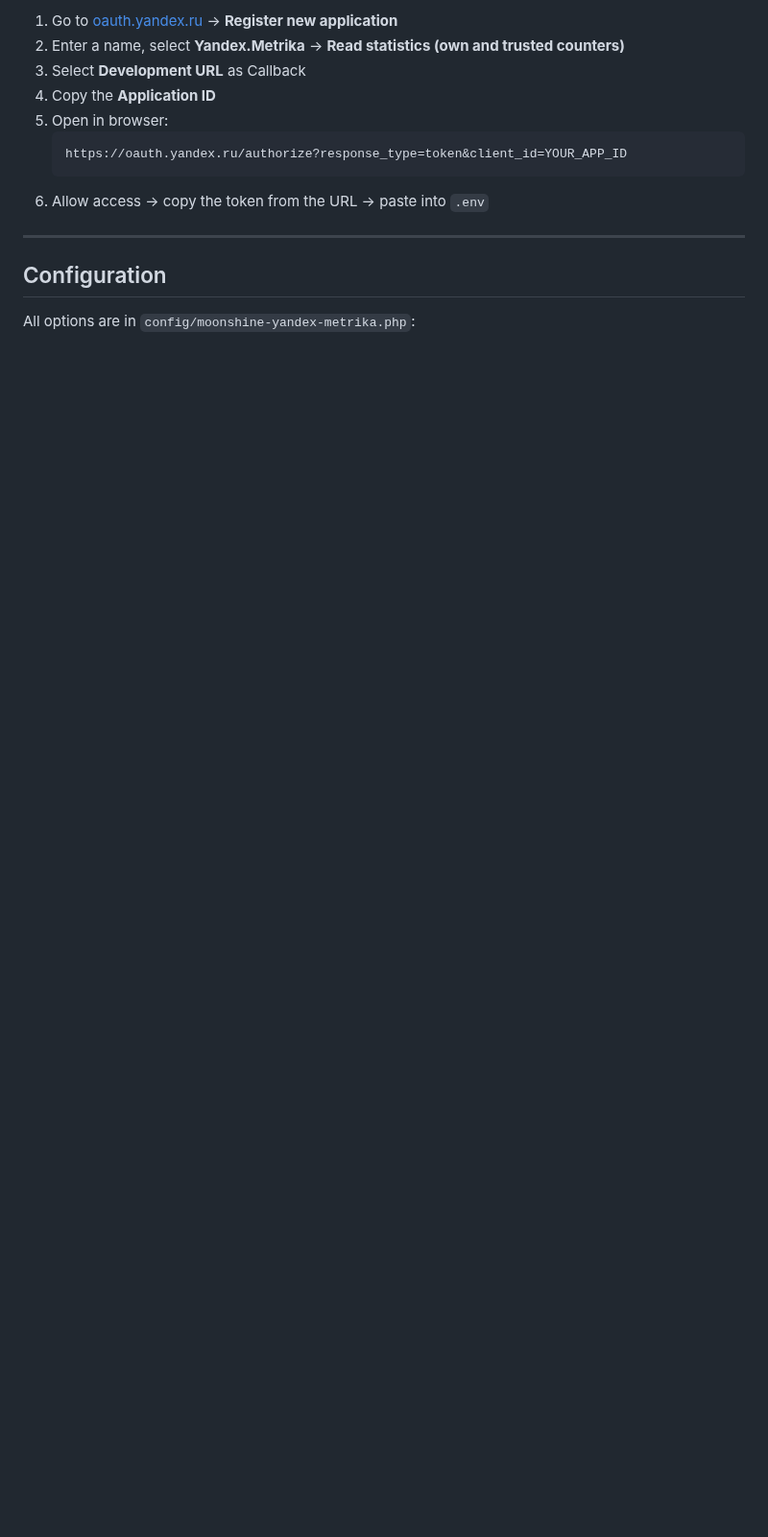
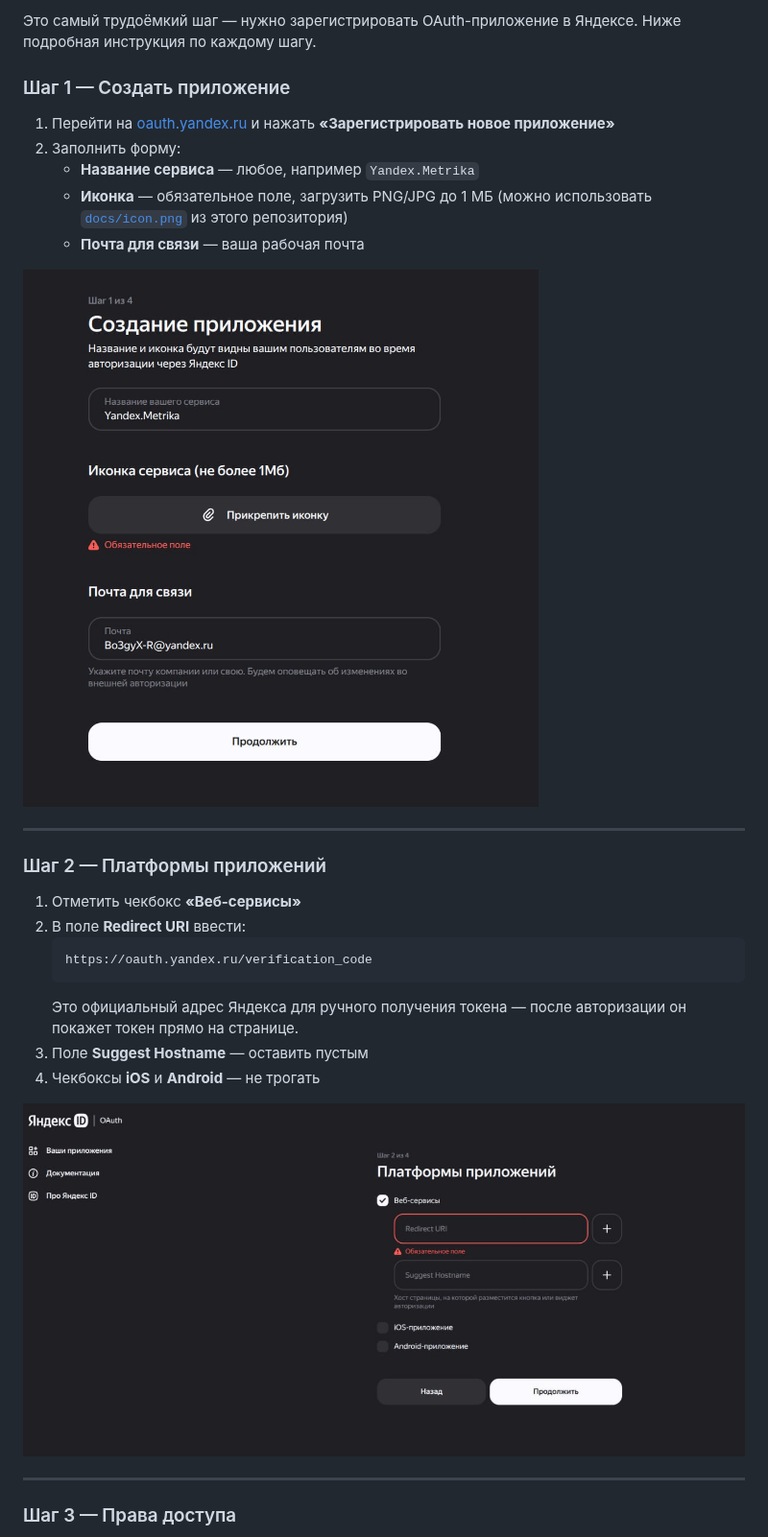
Before and after one commit to tikhomirov/moonshine-yandex-metrika, a Markdown page: README.md, the part around one of its changes. Shown at 96% size. GitHub-like rendering; pictures changed too: docs/oauth-step1.jpg (added), docs/oauth-step2.jpg (added); blank space fills up the shorter version.

Commit message:
docs: full OAuth registration guide with screenshots

````diff
--- a/README.md
+++ b/README.md
@@ -60,16 +58,32 @@ public function menu(): array
 
-1. Go to [oauth.yandex.ru](https://oauth.yandex.ru/) → **Register new application**
-2. Enter a name, select **Yandex.Metrika** → **Read statistics (own and trusted counters)**
-3. Select **Development URL** as Callback
-4. Copy the **Application ID**
-5. Open in browser:
-   ```
-   https://oauth.yandex.ru/authorize?response_type=token&client_id=YOUR_APP_ID
-   ```
-6. Allow access → copy the token from the URL → paste into `.env`
+Это самый трудоёмкий шаг — нужно зарегистрировать OAuth-приложение в Яндексе. Ниже подробная инструкция по каждому шагу.
+
+### Шаг 1 — Создать приложение
+
+1. Перейти на [oauth.yandex.ru](https://oauth.yandex.ru/) и нажать **«Зарегистрировать новое приложение»**
+2. Заполнить форму:
+   - **Название сервиса** — любое, например `Yandex.Metrika`
+   - **Иконка** — обязательное поле, загрузить PNG/JPG до 1 МБ (можно использовать [`docs/icon.png`](docs/icon.png) из этого репозитория)
+   - **Почта для связи** — ваша рабочая почта
+
+![Шаг 1](docs/oauth-step1.jpg)
 
 ---
 
-## Configuration
+### Шаг 2 — Платформы приложений
 
-All options are in `config/moonshine-yandex-metrika.php`:
+1. Отметить чекбокс **«Веб-сервисы»**
+2. В поле **Redirect URI** ввести:
+   ```
+   https://oauth.yandex.ru/verification_code
+   ```
+   Это официальный адрес Яндекса для ручного получения токена — после авторизации он покажет токен прямо на странице.
+3. Поле **Suggest Hostname** — оставить пустым
+4. Чекбоксы **iOS** и **Android** — не трогать
+
+![Шаг 2](docs/oauth-step2.jpg)
+
+---
+
+### Шаг 3 — Права доступа
+
````
Also changed, not shown: other parts of README.md (+117 -63 lines), docs/icon.png, docs/oauth-step3.jpg (added).
